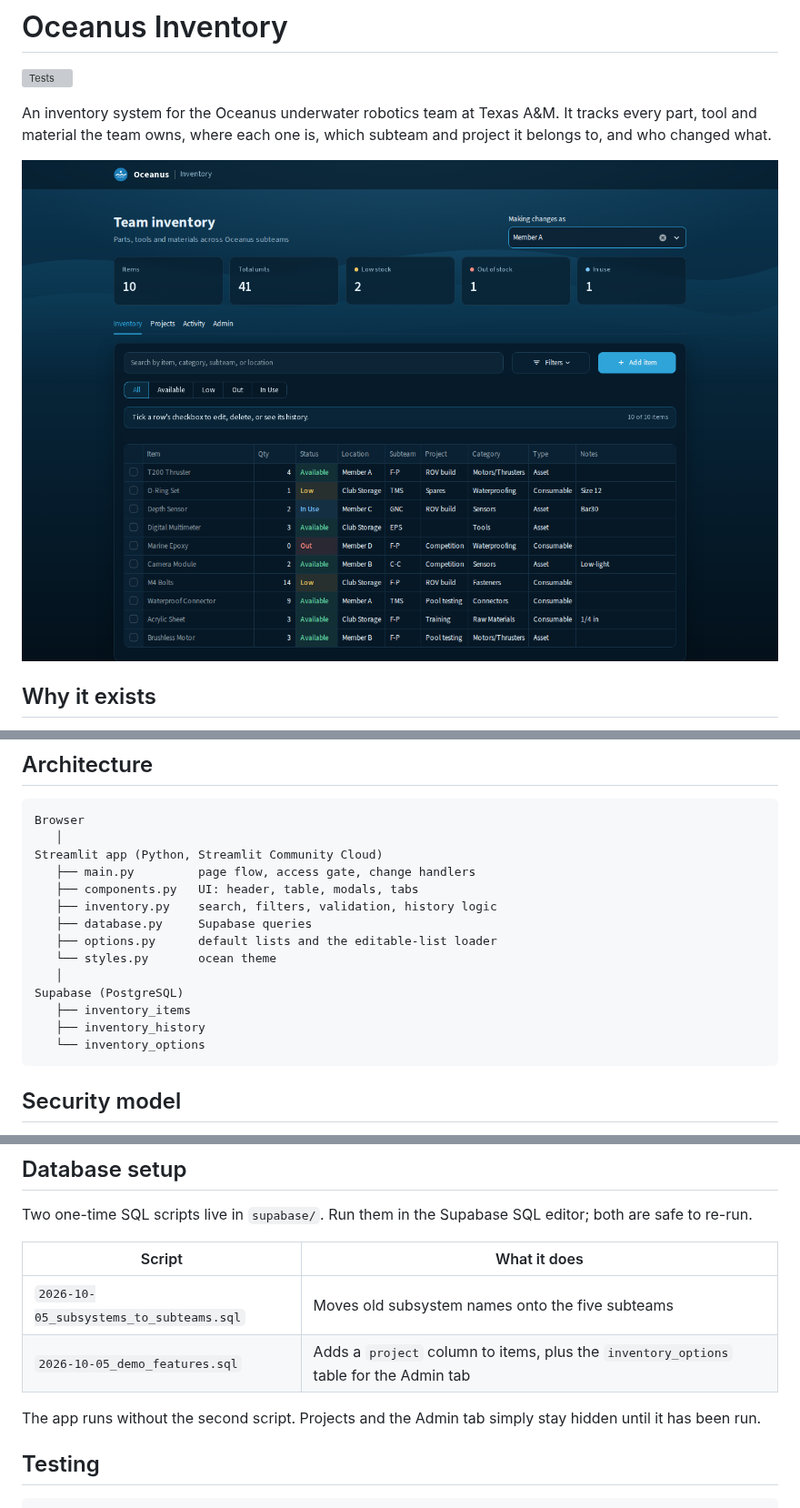
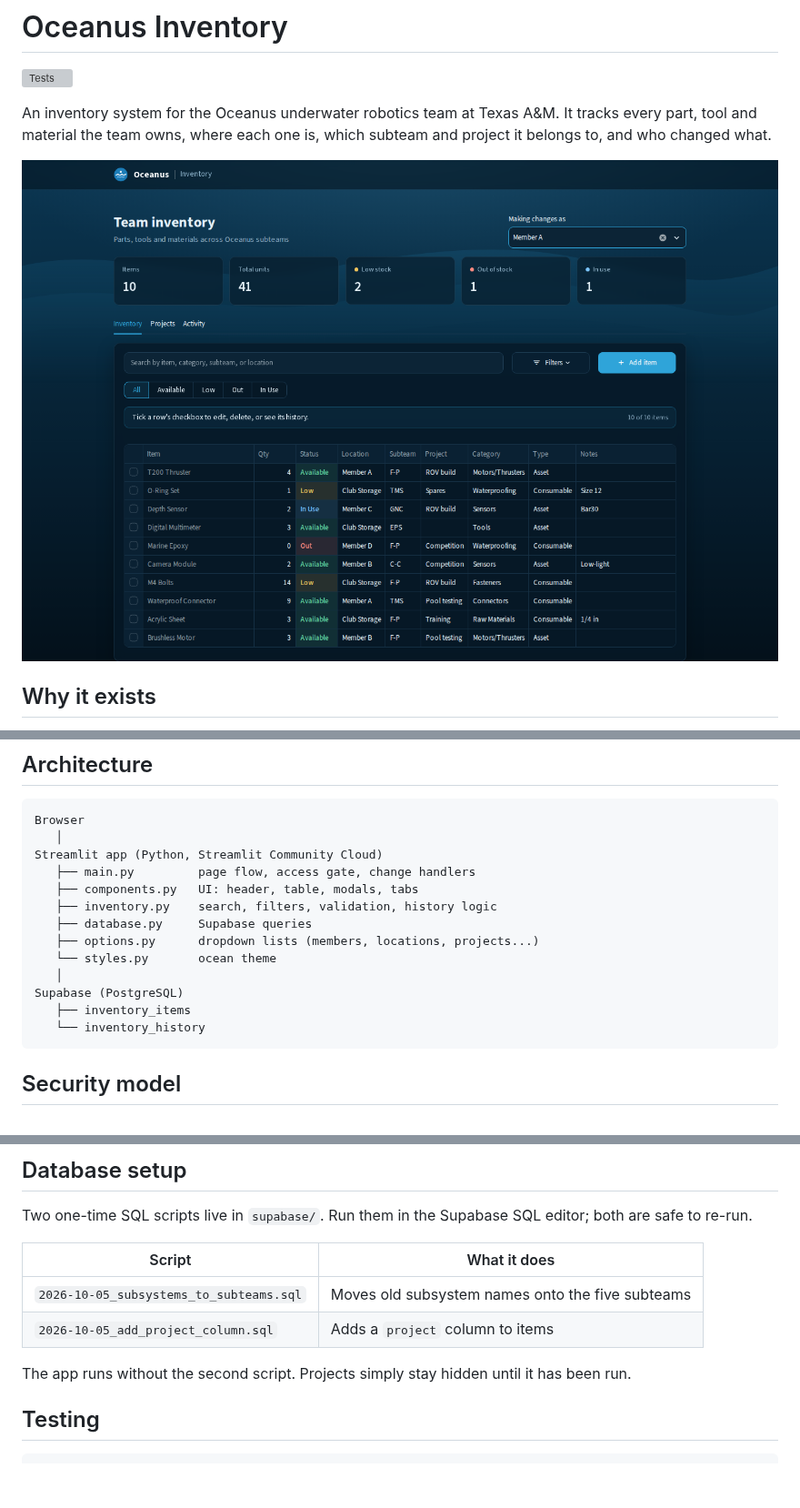
Before and after one commit to zanderdhancock/Inventory_Management_System, a Markdown page: README.md, 3 parts joined by grey strips. Shown at 91% size. Drawn GitHub-style; pictures changed too: docs/screenshots/inventory.png; blank space fills up the shorter version; grey boxes are pictures that could not be loaded.

````diff
--- a/README.md
+++ b/README.md
@@ -39,13 +37,12 @@ Streamlit app (Python, Streamlit Community Cloud)
    ├── components.py   UI: header, table, modals, tabs
    ├── inventory.py    search, filters, validation, history logic
    ├── database.py     Supabase queries
-   ├── options.py      default lists and the editable-list loader
+   ├── options.py      dropdown lists (members, locations, projects...)
    └── styles.py       ocean theme
    │
 Supabase (PostgreSQL)
    ├── inventory_items
-   ├── inventory_history
-   └── inventory_options
+   └── inventory_history
 ```
 
 ## Security model
@@ -80,9 +77,9 @@ Two one-time SQL scripts live in `supabase/`. Run them in the Supabase SQL edito
 | Script | What it does |
 | --- | --- |
 | `2026-10-05_subsystems_to_subteams.sql` | Moves old subsystem names onto the five subteams |
-| `2026-10-05_demo_features.sql` | Adds a `project` column to items, plus the `inventory_options` table for the Admin tab |
+| `2026-10-05_add_project_column.sql` | Adds a `project` column to items |
 
-The app runs without the second script. Projects and the Admin tab simply stay hidden until it has been run.
+The app runs without the second script. Projects simply stay hidden until it has been run.
 
 ## Testing
 
````
Also changed, not shown: other parts of README.md (+2 -4 lines), docs/screenshots/activity.png, docs/screenshots/admin.png (deleted), docs/screenshots/mobile.png, docs/screenshots/projects.png, 8 other files.
